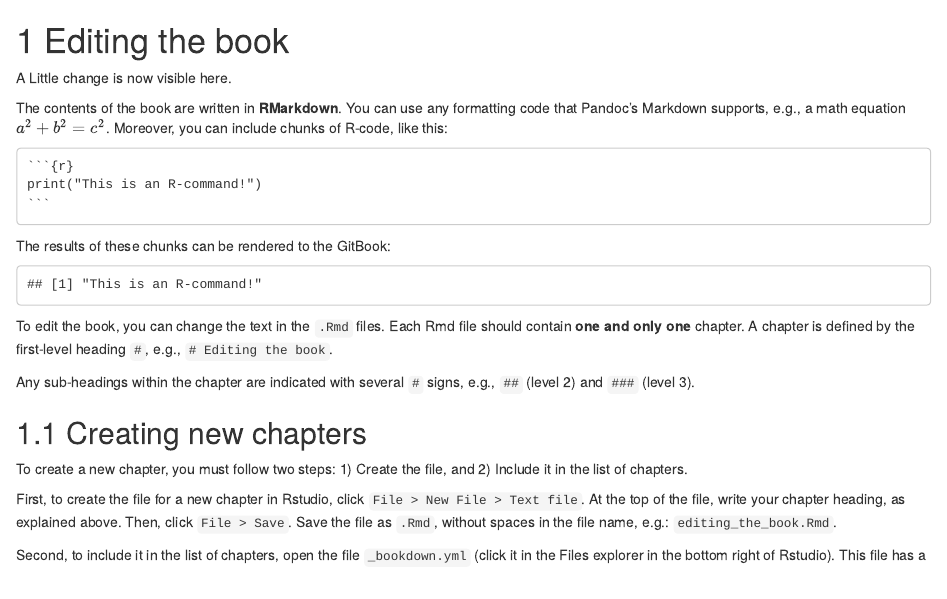
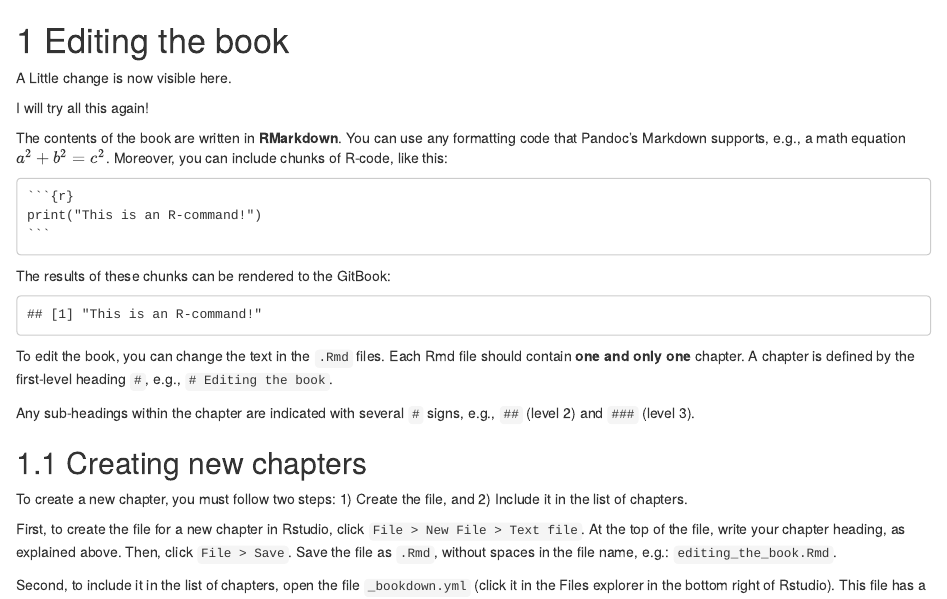
Before and after one commit to fionacoll/growth-edges, an R Markdown document (editing_the_book.Rmd): the page in a window 1100 px wide, from its top. Rendered offline with R 4.5, knitr and Pandoc, with nearby package versions; drawn as R Markdown's standard HTML page in place of the format the file asks for.

Commit message:
Third time lucky, I suppose?

```diff
--- a/editing_the_book.Rmd
+++ b/editing_the_book.Rmd
@@ -1,6 +1,8 @@
 # Editing the book
 
 A Little change is now visible here.
+
+I will try all this again!
 
 The contents of the book are written in **RMarkdown**. You can use any formatting code that Pandoc's Markdown supports, e.g., a math equation $a^2 + b^2 = c^2$. Moreover, you can include chunks of R-code, like this:
 
```
